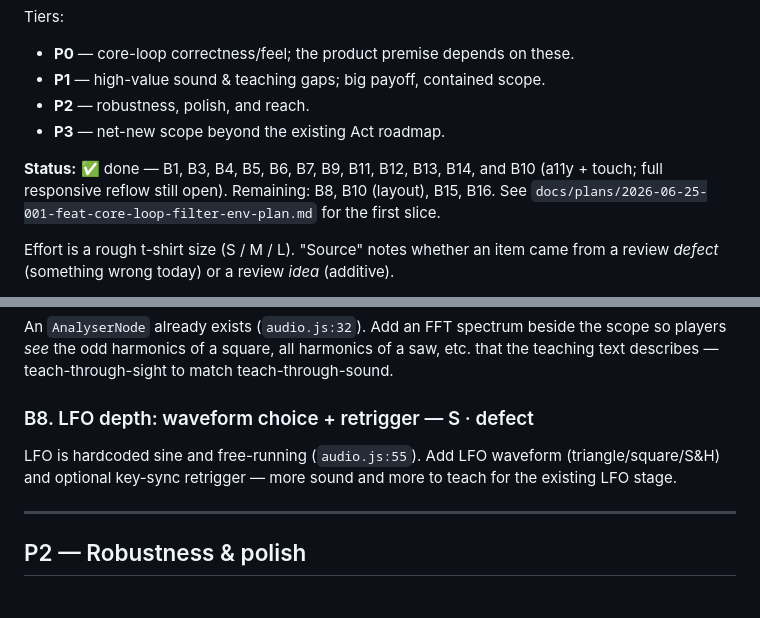
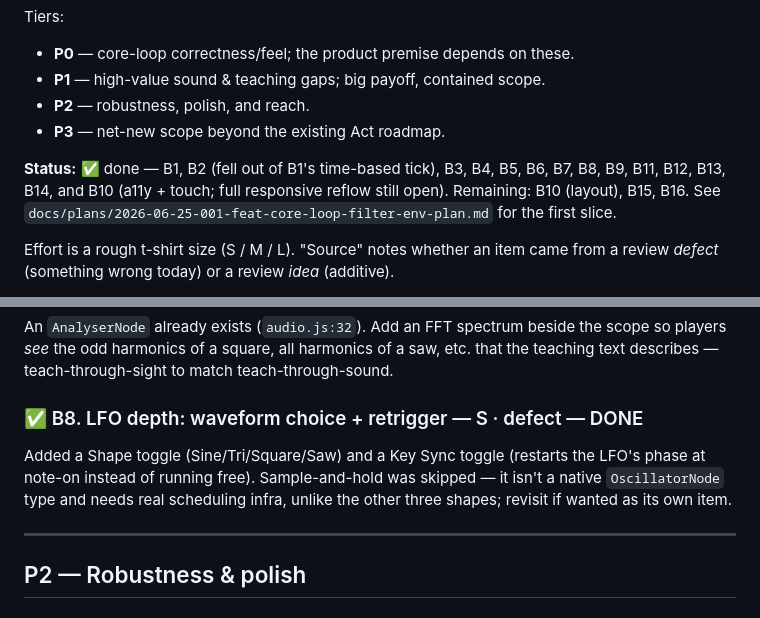
Before and after one commit to mattohara42/synthehol-daw, a Markdown page: docs/backlog.md, 2 parts joined by grey strips. Drawn GitHub-style.

Commit message:
docs: mark B2 (fell out of B1) and B8 (LFO waveform+retrigger) done

```diff
--- a/docs/backlog.md
+++ b/docs/backlog.md
@@ -17,10 +17,11 @@ Tiers:
 - **P2** — robustness, polish, and reach.
 - **P3** — net-new scope beyond the existing Act roadmap.
 
-**Status:** ✅ done — B1, B3, B4, B5, B6, B7, B9, B11, B12, B13, B14, and B10
-(a11y + touch; full responsive reflow still open). Remaining: B8, B10 (layout),
-B15, B16. See `docs/plans/2026-06-25-001-feat-core-loop-filter-env-plan.md` for
-the first slice.
+**Status:** ✅ done — B1, B2 (fell out of B1's time-based tick), B3, B4, B5, B6,
+B7, B8, B9, B11, B12, B13, B14, and B10 (a11y + touch; full responsive reflow
+still open). Remaining: B10 (layout), B15, B16. See
+`docs/plans/2026-06-25-001-feat-core-loop-filter-env-plan.md` for the first
+slice.
 
 Effort is a rough t-shirt size (S / M / L). "Source" notes whether an item came
 from a review *defect* (something wrong today) or a review *idea* (additive).
@@ -93,10 +94,11 @@ scope so players *see* the odd harmonics of a square, all harmonics of a saw,
 etc. that the teaching text describes — teach-through-sight to match
 teach-through-sound.
 
-### B8. LFO depth: waveform choice + retrigger — S · defect
-LFO is hardcoded sine and free-running (`audio.js:55`). Add LFO waveform
-(triangle/square/S&H) and optional key-sync retrigger — more sound and more to
-teach for the existing LFO stage.
+### ✅ B8. LFO depth: waveform choice + retrigger — S · defect — DONE
+Added a Shape toggle (Sine/Tri/Square/Saw) and a Key Sync toggle (restarts the
+LFO's phase at note-on instead of running free). Sample-and-hold was skipped —
+it isn't a native `OscillatorNode` type and needs real scheduling infra, unlike
+the other three shapes; revisit if wanted as its own item.
 
 ---
 
```
